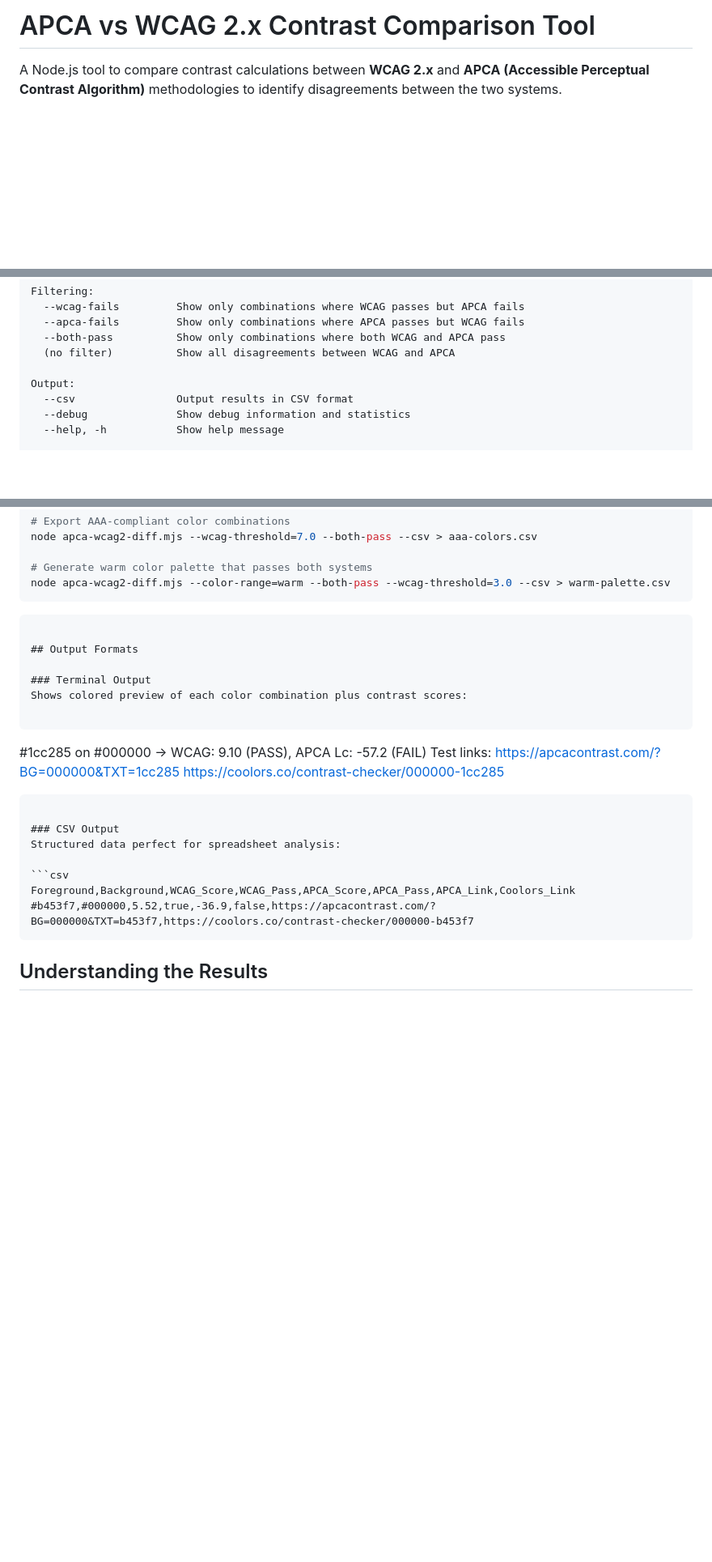
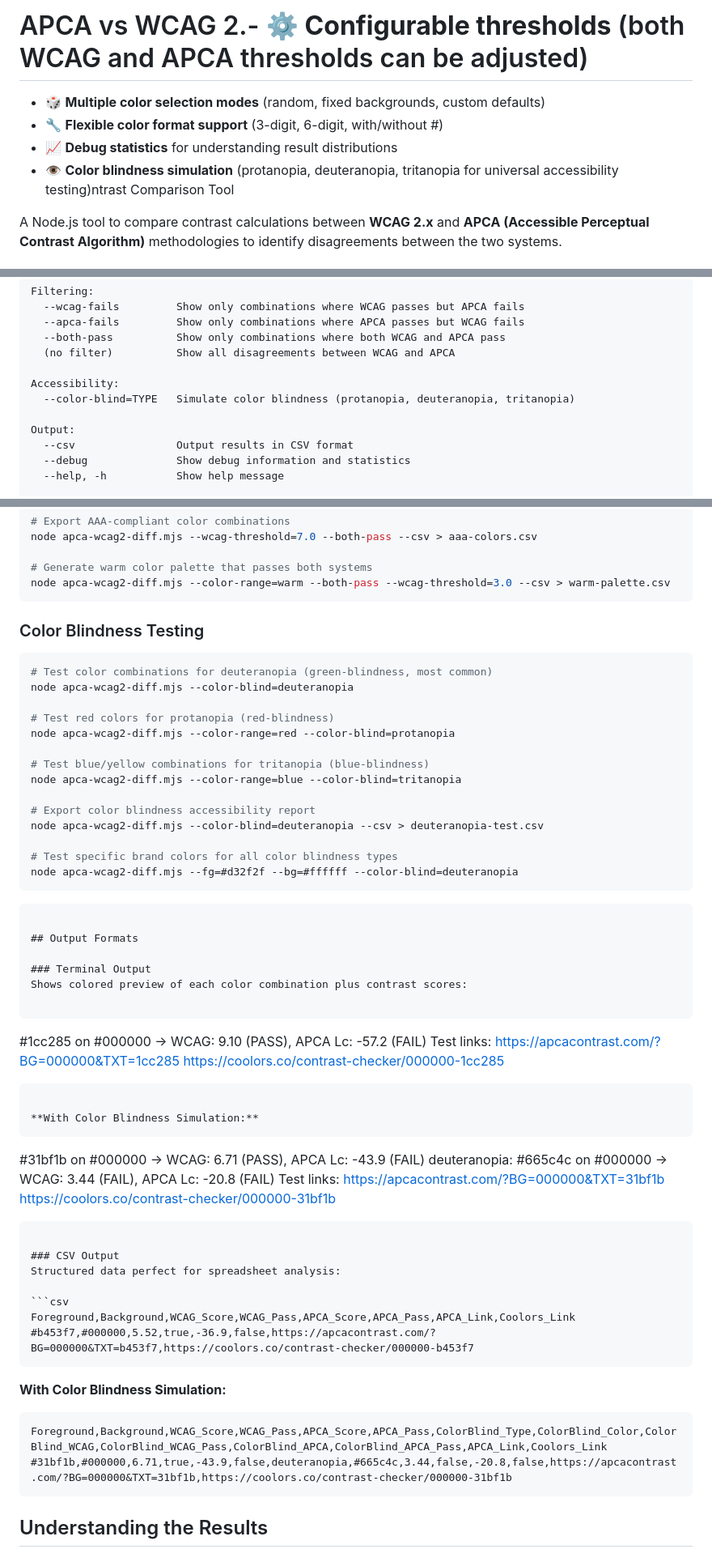
Before and after one commit to mgifford/apca-wcag2, a Markdown page: README.md, 3 parts joined by grey strips. Shown: that part at 81% size. Rendered like a GitHub page; blank space fills up the shorter version.

Commit message:
Update README.md adding color blindness

````diff
--- a/README.md
+++ b/README.md
@@ -1,4 +1,8 @@
-# APCA vs WCAG 2.x Contrast Comparison Tool
+# APCA vs WCAG 2.- ⚙️ **Configurable thresholds** (both WCAG and APCA thresholds can be adjusted)
+- 🎲 **Multiple color selection modes** (random, fixed backgrounds, custom defaults)
+- 🔧 **Flexible color format support** (3-digit, 6-digit, with/without #)
+- 📈 **Debug statistics** for understanding result distributions
+- 👁️ **Color blindness simulation** (protanopia, deuteranopia, tritanopia for universal accessibility testing)ntrast Comparison Tool
 
 A Node.js tool to compare contrast calculations between **WCAG 2.x** and **APCA (Accessible Perceptual Contrast Algorithm)** methodologies to identify disagreements between the two systems.
 
@@ -72,6 +82,9 @@ Filtering:
   --both-pass          Show only combinations where both WCAG and APCA pass
   (no filter)          Show all disagreements between WCAG and APCA
 
+Accessibility:
+  --color-blind=TYPE   Simulate color blindness (protanopia, deuteranopia, tritanopia)
+
 Output:
   --csv                Output results in CSV format
   --debug              Show debug information and statistics
@@ -180,6 +198,25 @@ node apca-wcag2-diff.mjs --wcag-threshold=7.0 --both-pass --csv > aaa-colors.csv
 node apca-wcag2-diff.mjs --color-range=warm --both-pass --wcag-threshold=3.0 --csv > warm-palette.csv
 ```
 
+### Color Blindness Testing
+
+```bash
+# Test color combinations for deuteranopia (green-blindness, most common)
+node apca-wcag2-diff.mjs --color-blind=deuteranopia
+
+# Test red colors for protanopia (red-blindness)
+node apca-wcag2-diff.mjs --color-range=red --color-blind=protanopia
+
+# Test blue/yellow combinations for tritanopia (blue-blindness)
+node apca-wcag2-diff.mjs --color-range=blue --color-blind=tritanopia
+
+# Export color blindness accessibility report
+node apca-wcag2-diff.mjs --color-blind=deuteranopia --csv > deuteranopia-test.csv
+
+# Test specific brand colors for all color blindness types
+node apca-wcag2-diff.mjs --fg=#d32f2f --bg=#ffffff --color-blind=deuteranopia
+```
+
 ```
 
 ## Output Formats
@@ -194,12 +231,27 @@ Shows colored preview of each color combination plus contrast scores:
     https://coolors.co/contrast-checker/000000-1cc285
 ```
 
+**With Color Blindness Simulation:**
+```
+  #31bf1b on #000000   → WCAG: 6.71 (PASS), APCA Lc: -43.9 (FAIL)
+  deuteranopia:   #665c4c on #000000   → WCAG: 3.44 (FAIL), APCA Lc: -20.8 (FAIL)
+  Test links:
+    https://apcacontrast.com/?BG=000000&TXT=31bf1b
+    https://coolors.co/contrast-checker/000000-31bf1b
+```
+
 ### CSV Output
 Structured data perfect for spreadsheet analysis:
 
 ```csv
 Foreground,Background,WCAG_Score,WCAG_Pass,APCA_Score,APCA_Pass,APCA_Link,Coolors_Link
 #b453f7,#000000,5.52,true,-36.9,false,https://apcacontrast.com/?BG=000000&TXT=b453f7,https://coolors.co/contrast-checker/000000-b453f7
+```
+
+**With Color Blindness Simulation:**
+```csv
+Foreground,Background,WCAG_Score,WCAG_Pass,APCA_Score,APCA_Pass,ColorBlind_Type,ColorBlind_Color,ColorBlind_WCAG,ColorBlind_WCAG_Pass,ColorBlind_APCA,ColorBlind_APCA_Pass,APCA_Link,Coolors_Link
+#31bf1b,#000000,6.71,true,-43.9,false,deuteranopia,#665c4c,3.44,false,-20.8,false,https://apcacontrast.com/?BG=000000&TXT=31bf1b,https://coolors.co/contrast-checker/000000-31bf1b
 ```
 
 ## Understanding the Results
````
Also changed, not shown: other parts of README.md (+27 -1 lines).
